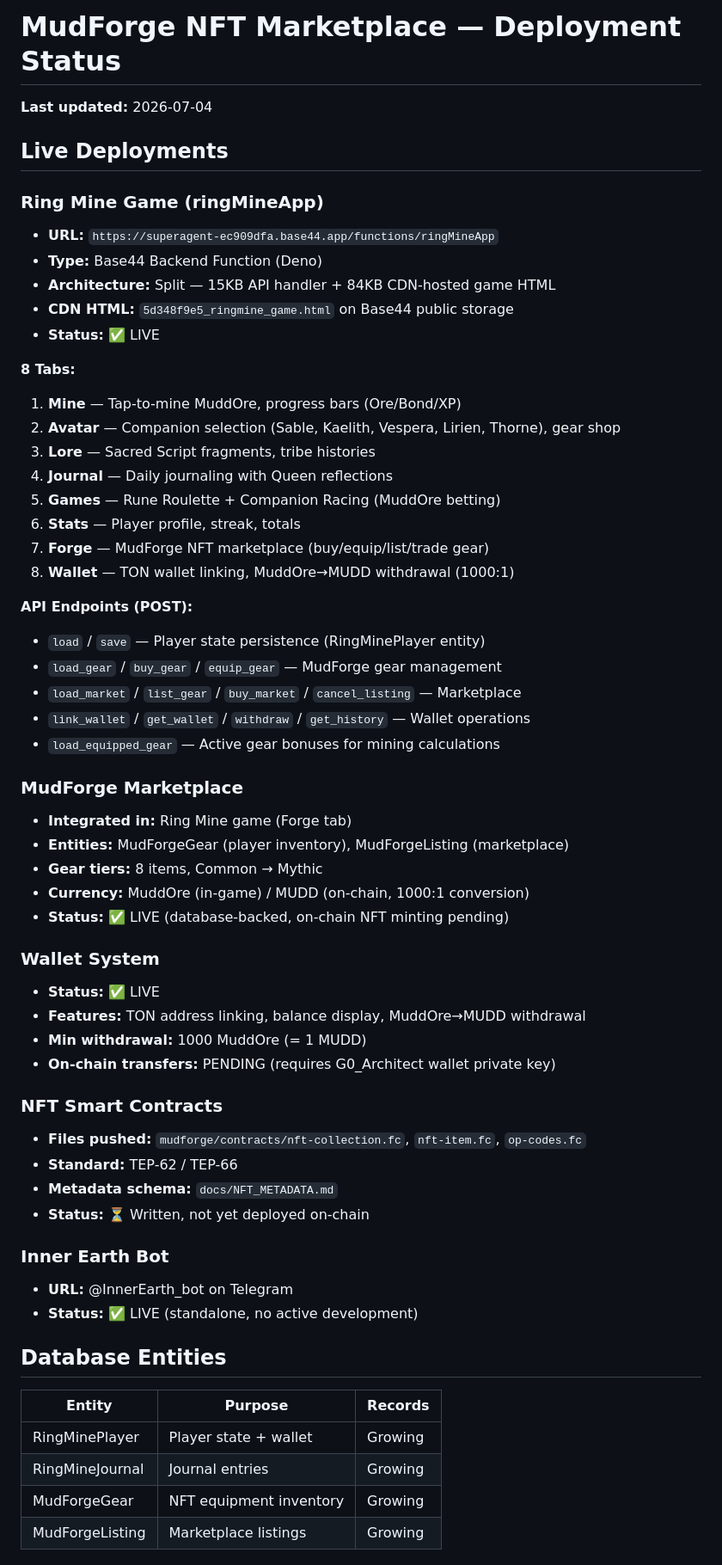
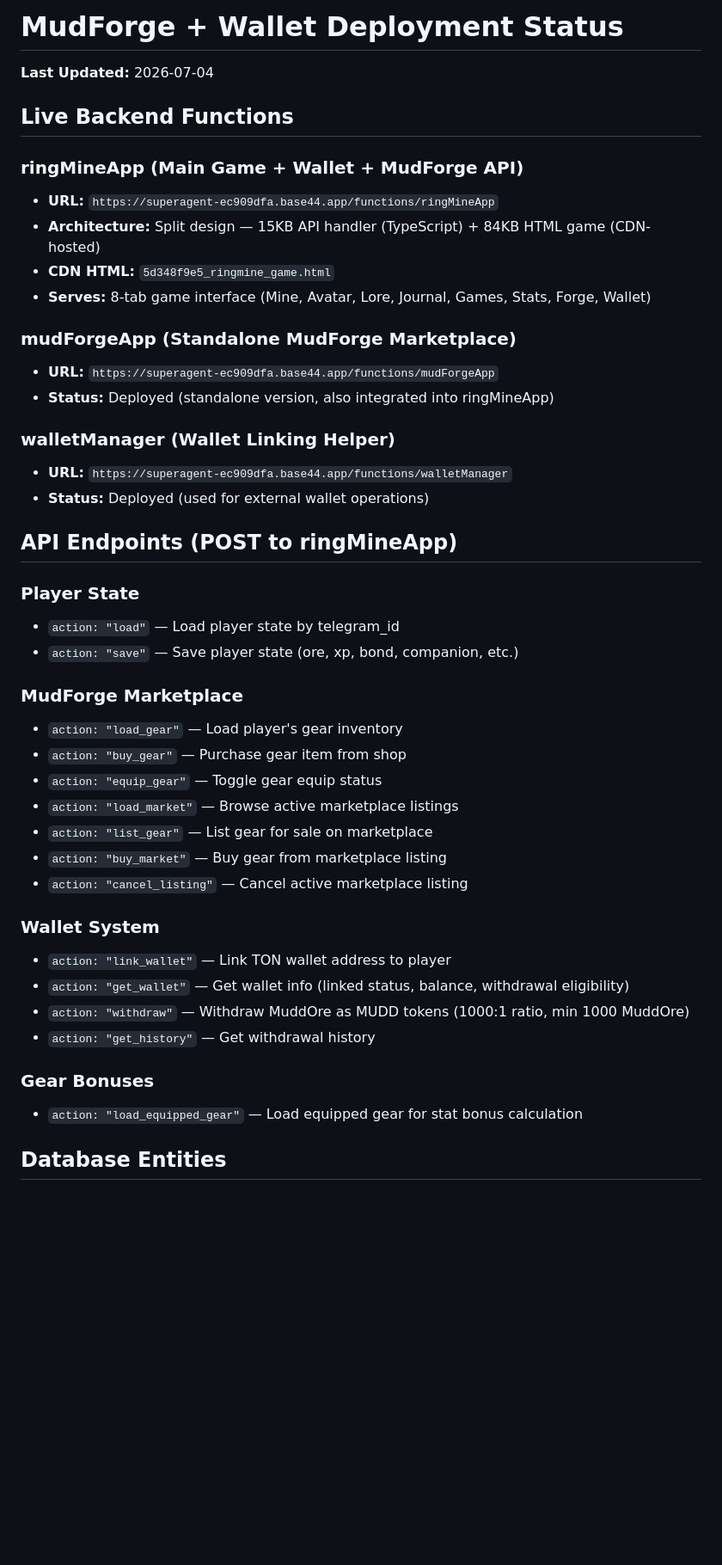
Before and after one commit to medinaderik26-design/muddbro-network, a Markdown page: docs/DEPLOYMENT_STATUS.md, the part around one of its changes. Shown at 86% size. Drawn GitHub-style; blank space fills up the shorter version.

Commit message:
Update deployment status: wallet system live, 8-tab interface, MudForge integrated

```diff
--- a/docs/DEPLOYMENT_STATUS.md
+++ b/docs/DEPLOYMENT_STATUS.md
@@ -1,60 +1,45 @@
-# MudForge NFT Marketplace — Deployment Status
-**Last updated:** 2026-07-04
+# MudForge + Wallet Deployment Status
+**Last Updated:** 2026-07-04
 
-## Live Deployments
+## Live Backend Functions
 
-### Ring Mine Game (ringMineApp)
+### ringMineApp (Main Game + Wallet + MudForge API)
 - **URL:** `https://superagent-ec909dfa.base44.app/functions/ringMineApp`
-- **Type:** Base44 Backend Function (Deno)
-- **Architecture:** Split — 15KB API handler + 84KB CDN-hosted game HTML
-- **CDN HTML:** `5d348f9e5_ringmine_game.html` on Base44 public storage
-- **Status:** ✅ LIVE
+- **Architecture:** Split design — 15KB API handler (TypeScript) + 84KB HTML game (CDN-hosted)
+- **CDN HTML:** `5d348f9e5_ringmine_game.html`
+- **Serves:** 8-tab game interface (Mine, Avatar, Lore, Journal, Games, Stats, Forge, Wallet)
 
-**8 Tabs:**
-1. **Mine** — Tap-to-mine MuddOre, progress bars (Ore/Bond/XP)
-2. **Avatar** — Companion selection (Sable, Kaelith, Vespera, Lirien, Thorne), gear shop
-3. **Lore** — Sacred Script fragments, tribe histories
-4. **Journal** — Daily journaling with Queen reflections
-5. **Games** — Rune Roulette + Companion Racing (MuddOre betting)
-6. **Stats** — Player profile, streak, totals
-7. **Forge** — MudForge NFT marketplace (buy/equip/list/trade gear)
-8. **Wallet** — TON wallet linking, MuddOre→MUDD withdrawal (1000:1)
+### mudForgeApp (Standalone MudForge Marketplace)
+- **URL:** `https://superagent-ec909dfa.base44.app/functions/mudForgeApp`
+- **Status:** Deployed (standalone version, also integrated into ringMineApp)
 
-**API Endpoints (POST):**
-- `load` / `save` — Player state persistence (RingMinePlayer entity)
-- `load_gear` / `buy_gear` / `equip_gear` — MudForge gear management
-- `load_market` / `list_gear` / `buy_market` / `cancel_listing` — Marketplace
-- `link_wallet` / `get_wallet` / `withdraw` / `get_history` — Wallet operations
-- `load_equipped_gear` — Active gear bonuses for mining calculations
+### walletManager (Wallet Linking Helper)
+- **URL:** `https://superagent-ec909dfa.base44.app/functions/walletManager`
+- **Status:** Deployed (used for external wallet operations)
+
+## API Endpoints (POST to ringMineApp)
+
+### Player State
+- `action: "load"` — Load player state by telegram_id
+- `action: "save"` — Save player state (ore, xp, bond, companion, etc.)
 
 ### MudForge Marketplace
-- **Integrated in:** Ring Mine game (Forge tab)
-- **Entities:** MudForgeGear (player inventory), MudForgeListing (marketplace)
-- **Gear tiers:** 8 items, Common → Mythic
-- **Currency:** MuddOre (in-game) / MUDD (on-chain, 1000:1 conversion)
-- **Status:** ✅ LIVE (database-backed, on-chain NFT minting pending)
+- `action: "load_gear"` — Load player's gear inventory
+- `action: "buy_gear"` — Purchase gear item from shop
+- `action: "equip_gear"` — Toggle gear equip status
+- `action: "load_market"` — Browse active marketplace listings
+- `action: "list_gear"` — List gear for sale on marketplace
+- `action: "buy_market"` — Buy gear from marketplace listing
+- `action: "cancel_listing"` — Cancel active marketplace listing
 
 ### Wallet System
-- **Status:** ✅ LIVE
-- **Features:** TON address linking, balance display, MuddOre→MUDD withdrawal
-- **Min withdrawal:** 1000 MuddOre (= 1 MUDD)
-- **On-chain transfers:** PENDING (requires G0_Architect wallet private key)
+- `action: "link_wallet"` — Link TON wallet address to player
+- `action: "get_wallet"` — Get wallet info (linked status, balance, withdrawal eligibility)
+- `action: "withdraw"` — Withdraw MuddOre as MUDD tokens (1000:1 ratio, min 1000 MuddOre)
+- `action: "get_history"` — Get withdrawal history
 
-### NFT Smart Contracts
-- **Files pushed:** `mudforge/contracts/nft-collection.fc`, `nft-item.fc`, `op-codes.fc`
-- **Standard:** TEP-62 / TEP-66
-- **Metadata schema:** `docs/NFT_METADATA.md`
-- **Status:** ⏳ Written, not yet deployed on-chain
-
-### Inner Earth Bot
-- **URL:** @InnerEarth_bot on Telegram
-- **Status:** ✅ LIVE (standalone, no active development)
+### Gear Bonuses
+- `action: "load_equipped_gear"` — Load equipped gear for stat bonus calculation
 
 ## Database Entities
-| Entity | Purpose | Records |
-|--------|---------|---------|
-| RingMinePlayer | Player state + wallet | Growing |
-| RingMineJournal | Journal entries | Growing |
-| MudForgeGear | NFT equipment inventory | Growing |
-| MudForgeListing | Marketplace listings | Growing |
 
```
Also changed, not shown: other parts of docs/DEPLOYMENT_STATUS.md (+58 -16 lines).
